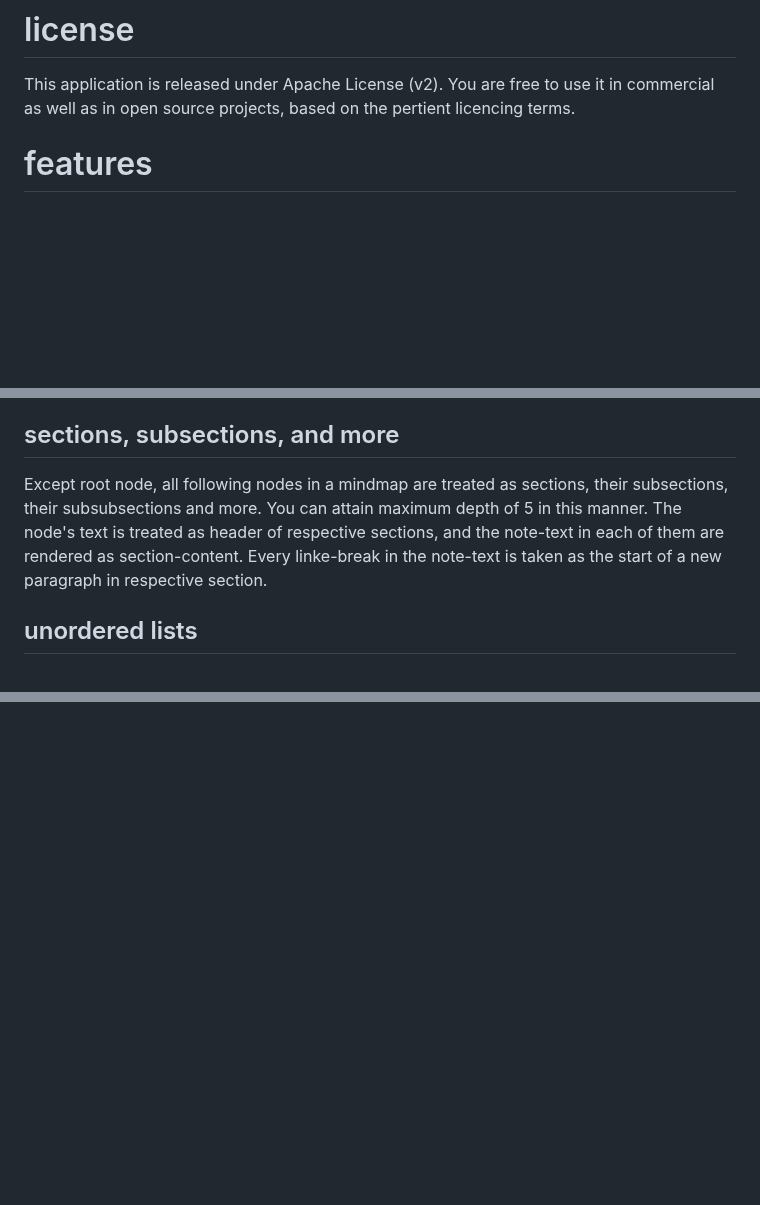
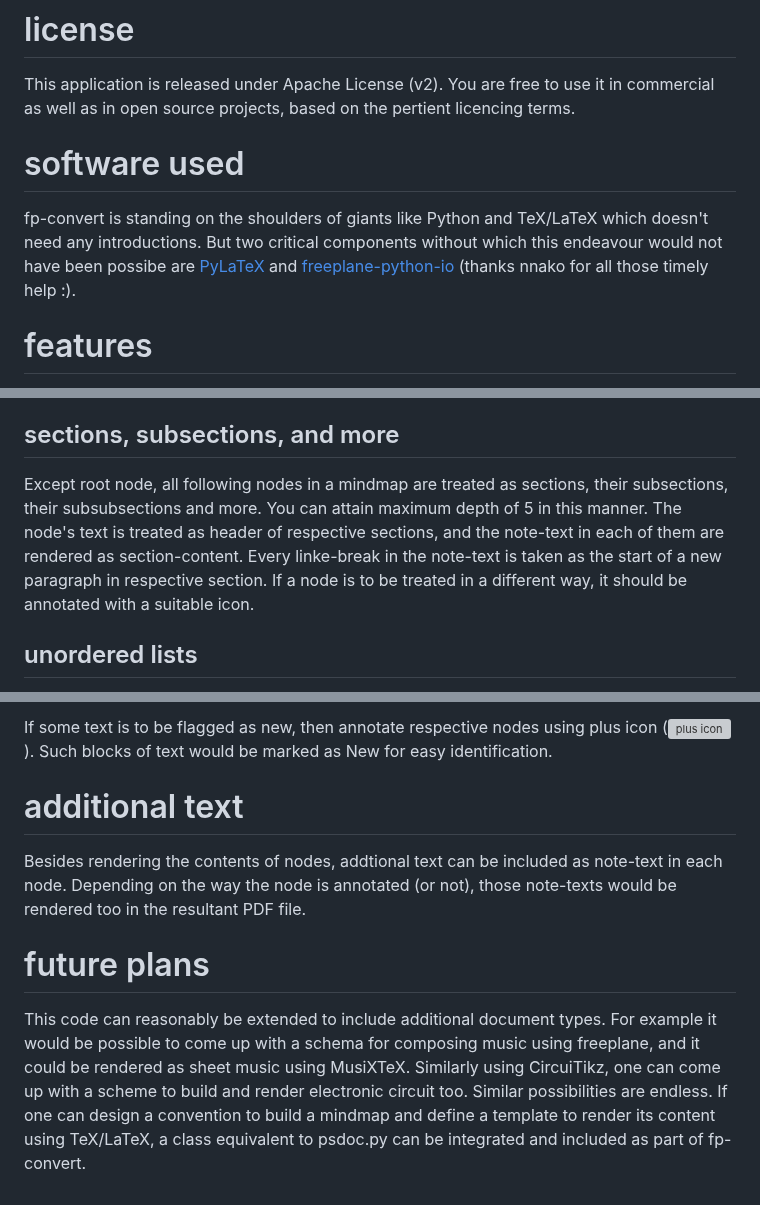
Before and after one commit to kraghuprasad/fp-convert, a Markdown page: README.md, 3 parts joined by grey strips. GitHub-like rendering; blank space fills up the shorter version; grey boxes are pictures that could not be loaded.

Commit message:
Update README.md
Added additional details in the README.md file.

```diff
--- a/README.md
+++ b/README.md
@@ -8,6 +8,10 @@ Following image summarizes what fp-convert can do if it is provided with a suita
 # license
 
 This application is released under Apache License (v2). You are free to use it in commercial as well as in open source projects, based on the pertient licencing terms.
+
+# software used
+
+fp-convert is standing on the shoulders of giants like Python and TeX/LaTeX which doesn't need any introductions. But two critical components without which this endeavour would not have been possibe are [PyLaTeX](https://github.com/JelteF/PyLaTeX) and [freeplane-python-io](https://github.com/nnako/freeplane-python-io) (thanks nnako for all those timely help :).
 
 # features
 
@@ -47,7 +51,7 @@ There are additional controls too are possible, which are not readily available
 
 ## sections, subsections, and more
 
-Except root node, all following nodes in a mindmap are treated as sections, their subsections, their subsubsections and more. You can attain maximum depth of 5 in this manner. The node's text is treated as header of respective sections, and the note-text in each of them are rendered as section-content. Every linke-break in the note-text is taken as the start of a new paragraph in respective section.
+Except root node, all following nodes in a mindmap are treated as sections, their subsections, their subsubsections and more. You can attain maximum depth of 5 in this manner. The node's text is treated as header of respective sections, and the note-text in each of them are rendered as section-content. Every linke-break in the note-text is taken as the start of a new paragraph in respective section. If a node is to be treated in a different way, it should be annotated with a suitable icon.
 
 ## unordered lists
 
@@ -54,0 +86,9 @@ If a node is to be treated in a different way, it should be annotated with a sui
+If some text is to be flagged as new, then annotate respective nodes using plus icon (![plus icon](docs/examples/blooper-specs/images/plus.png)). Such blocks of text would be marked as New for easy identification.
+
+# additional text
+
+Besides rendering the contents of nodes, addtional text can be included as note-text in each node. Depending on the way the node is annotated (or not), those note-texts would be rendered too in the resultant PDF file.
+
+# future plans
+
+This code can reasonably be extended to include additional document types. For example it would be possible to come up with a schema for composing music using freeplane, and it could be rendered as sheet music using MusiXTeX. Similarly using CircuiTikz, one can come up with a scheme to build and render electronic circuit too. Similar possibilities are endless. If one can design a convention to build a mindmap and define a template to render its content using TeX/LaTeX, a class equivalent to psdoc.py can be integrated and included as part of fp-convert.
```
Also changed, not shown: other parts of README.md (+28 -1 lines).
